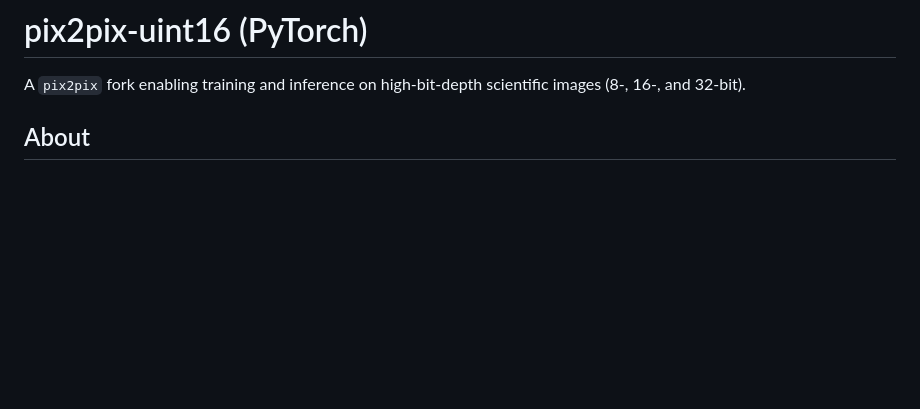
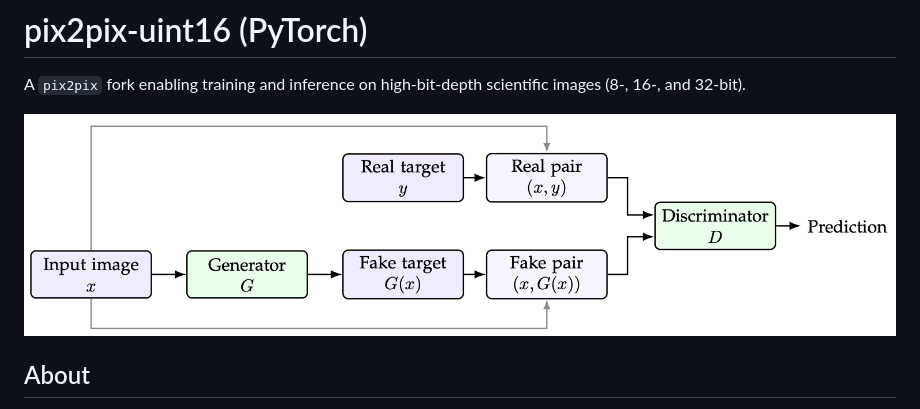
Before and after one commit to stef-timmermans/pix2pix-uint16, a Markdown page: README.md, the part around the change. Drawn GitHub-style; pictures changed too: figs/pix2pix.png (added); blank space fills up the shorter version.

Commit message:
add figs

```diff
--- a/README.md
+++ b/README.md
@@ -1,6 +1,9 @@
 # pix2pix-uint16 (PyTorch)
 
 A `pix2pix` fork enabling training and inference on high-bit-depth scientific images (8-, 16-, and 32-bit).
+
+![pix2pix architecture](./figs/pix2pix.png)
+
 ## About
 
 This repository is a fork of [junyanz/pytorch-CycleGAN-and-pix2pix](https://github.com/junyanz/pytorch-CycleGAN-and-pix2pix) adapted for high-bit-depth image data. The original license can be found in [LICENSE](./LICENSE). This repository is intentionally scoped to paired-image `pix2pix` workflows.
```
